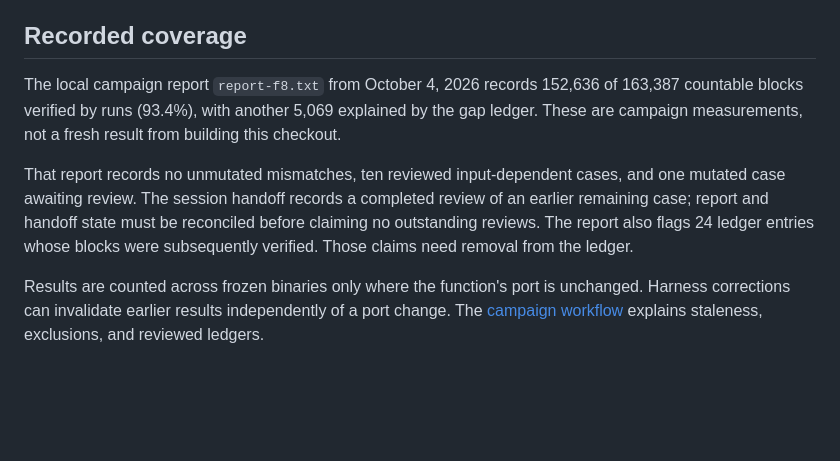
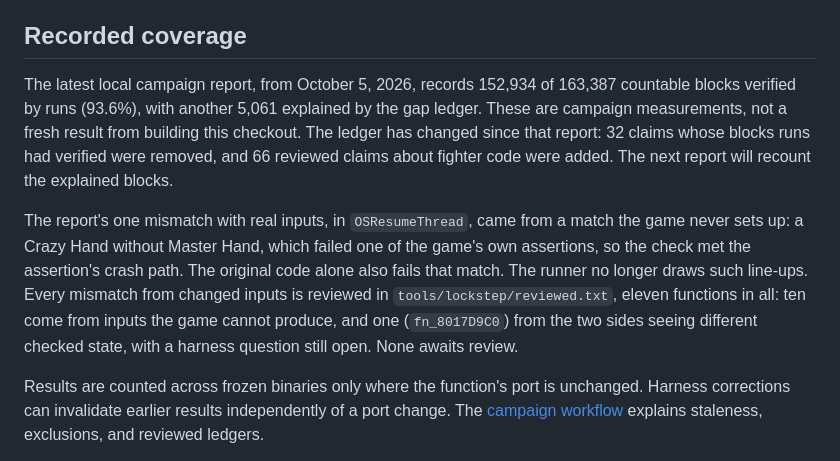
Before and after one commit to itsarahtonin/ssbm-rs, a Markdown page: docs/verification.md, the part around the change. Rendered like a GitHub page; blank space fills up the shorter version.

Commit message:
docs: Bring the verification record and handoff up to October 5
verification.md now quotes the October 5 report, says the ledger has since dropped the 32 refuted claims and gained 66 fighter claims, explains the overnight real-call mismatch, and counts the reviewed mismatches with none waiting. The dashboards' notes say the flagged claims they show were since removed. HANDOFF.md replaces the cloud session's checkpoint with where things stand now: the finished campaigns, the overnight wave and its failures, the runtime data's place in this clone, and the next steps.

The documents still described the state before the overnight results and before today's reviews and ledger changes.

```diff
--- a/docs/verification.md
+++ b/docs/verification.md
@@ -4,9 +4,9 @@ ssbm-rs measures function behavior, replay state, GPU output, and audio separate
 
 ## Recorded coverage
 
-The local campaign report `report-f8.txt` from October 4, 2026 records 152,636 of 163,387 countable blocks verified by runs (93.4%), with another 5,069 explained by the gap ledger. These are campaign measurements, not a fresh result from building this checkout.
+The latest local campaign report, from October 5, 2026, records 152,934 of 163,387 countable blocks verified by runs (93.6%), with another 5,061 explained by the gap ledger. These are campaign measurements, not a fresh result from building this checkout. The ledger has changed since that report: 32 claims whose blocks runs had verified were removed, and 66 reviewed claims about fighter code were added. The next report will recount the explained blocks.
 
-That report records no unmutated mismatches, ten reviewed input-dependent cases, and one mutated case awaiting review. The session handoff records a completed review of an earlier remaining case; report and handoff state must be reconciled before claiming no outstanding reviews. The report also flags 24 ledger entries whose blocks were subsequently verified. Those claims need removal from the ledger.
+The report's one mismatch with real inputs, in `OSResumeThread`, came from a match the game never sets up: a Crazy Hand without Master Hand, which failed one of the game's own assertions, so the check met the assertion's crash path. The original code alone also fails that match. The runner no longer draws such line-ups. Every mismatch from changed inputs is reviewed in `tools/lockstep/reviewed.txt`, eleven functions in all: ten come from inputs the game cannot produce, and one (`fn_8017D9C0`) from the two sides seeing different checked state, with a harness question still open. None awaits review.
 
 Results are counted across frozen binaries only where the function's port is unchanged. Harness corrections can invalidate earlier results independently of a port change. The [campaign workflow](../tools/lockstep/campaign/README.md) explains staleness, exclusions, and reviewed ledgers.
 
```
Also changed, not shown: docs/progress/README.md (+1 -1 lines), 1 other file.
